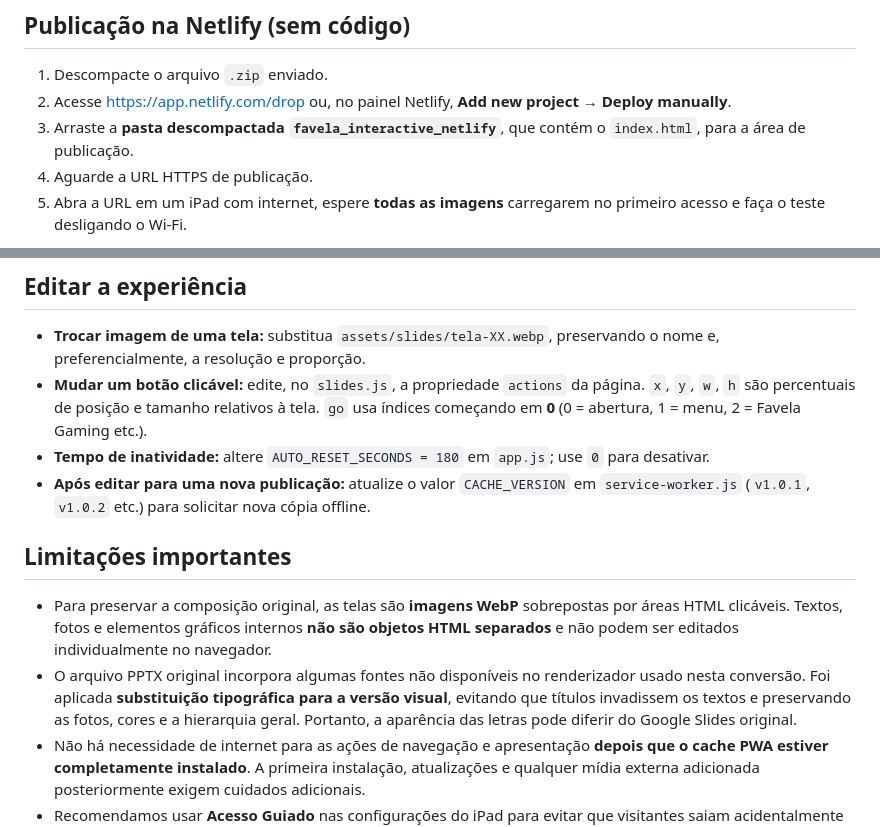
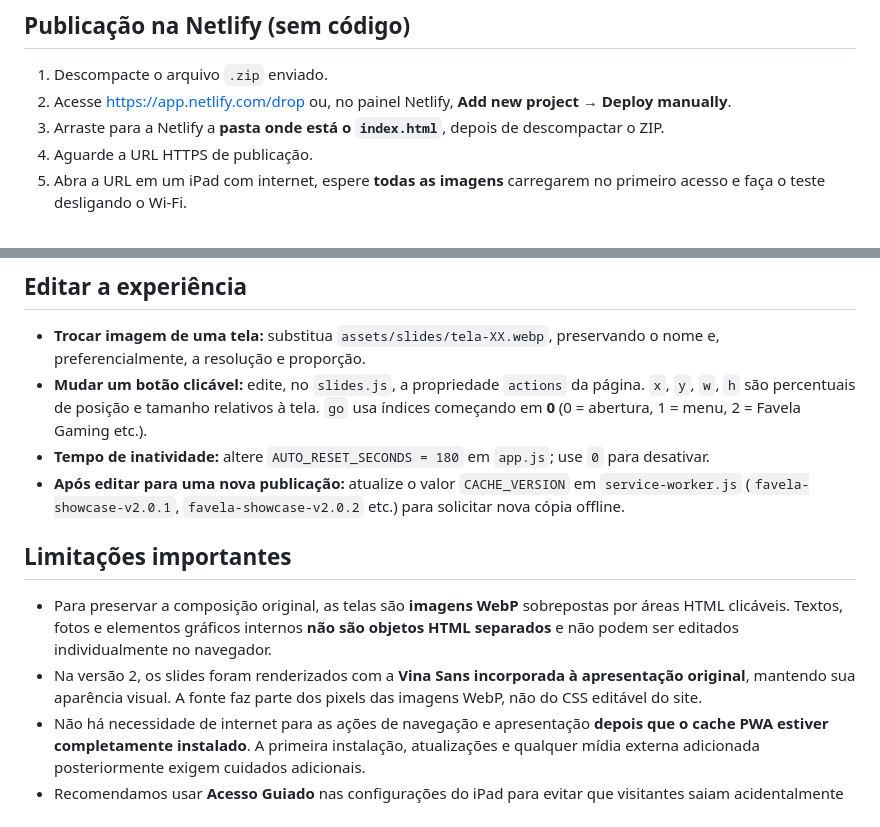
Before and after one commit to almirneto-bit/favela-youtube-fair, a Markdown page: README.md, 2 parts joined by grey strips. GitHub-like rendering.

Commit message:
docs: clarify V2 typography and Netlify deployment

```diff
--- a/README.md
+++ b/README.md
@@ -15,7 +15,7 @@ Versão HTML interativa da apresentação `[int] YouTube Fair 2026 - FAVELA _ In
 
 1. Descompacte o arquivo `.zip` enviado.
 2. Acesse https://app.netlify.com/drop ou, no painel Netlify, **Add new project → Deploy manually**.
-3. Arraste a **pasta descompactada `favela_interactive_netlify`**, que contém o `index.html`, para a área de publicação.
+3. Arraste para a Netlify a **pasta onde está o `index.html`**, depois de descompactar o ZIP.
 4. Aguarde a URL HTTPS de publicação.
 5. Abra a URL em um iPad com internet, espere **todas as imagens** carregarem no primeiro acesso e faça o teste desligando o Wi-Fi.
 
@@ -56,11 +56,11 @@ Versão HTML interativa da apresentação `[int] YouTube Fair 2026 - FAVELA _ In
 - **Trocar imagem de uma tela:** substitua `assets/slides/tela-XX.webp`, preservando o nome e, preferencialmente, a resolução e proporção.
 - **Mudar um botão clicável:** edite, no `slides.js`, a propriedade `actions` da página. `x`, `y`, `w`, `h` são percentuais de posição e tamanho relativos à tela. `go` usa índices começando em **0** (0 = abertura, 1 = menu, 2 = Favela Gaming etc.).
 - **Tempo de inatividade:** altere `AUTO_RESET_SECONDS = 180` em `app.js`; use `0` para desativar.
-- **Após editar para uma nova publicação:** atualize o valor `CACHE_VERSION` em `service-worker.js` (`v1.0.1`, `v1.0.2` etc.) para solicitar nova cópia offline.
+- **Após editar para uma nova publicação:** atualize o valor `CACHE_VERSION` em `service-worker.js` (`favela-showcase-v2.0.1`, `favela-showcase-v2.0.2` etc.) para solicitar nova cópia offline.
 
 ## Limitações importantes
 
 - Para preservar a composição original, as telas são **imagens WebP** sobrepostas por áreas HTML clicáveis. Textos, fotos e elementos gráficos internos **não são objetos HTML separados** e não podem ser editados individualmente no navegador.
-- O arquivo PPTX original incorpora algumas fontes não disponíveis no renderizador usado nesta conversão. Foi aplicada **substituição tipográfica para a versão visual**, evitando que títulos invadissem os textos e preservando as fotos, cores e a hierarquia geral. Portanto, a aparência das letras pode diferir do Google Slides original.
+- Na versão 2, os slides foram renderizados com a **Vina Sans incorporada à apresentação original**, mantendo sua aparência visual. A fonte faz parte dos pixels das imagens WebP, não do CSS editável do site.
 - Não há necessidade de internet para as ações de navegação e apresentação **depois que o cache PWA estiver completamente instalado**. A primeira instalação, atualizações e qualquer mídia externa adicionada posteriormente exigem cuidados adicionais.
 - Recomendamos usar **Acesso Guiado** nas configurações do iPad para evitar que visitantes saiam acidentalmente do app.
```
